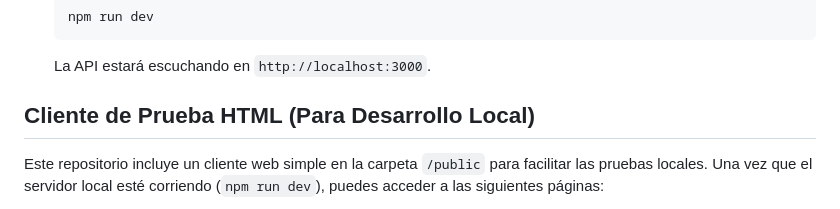
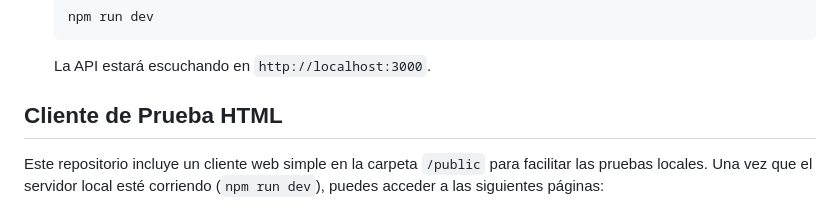
Before and after one commit to duvn-dev/gestion-residuos-api, a Markdown page: README.md, the part around the change. GitHub-like rendering.

````diff
--- a/README.md
+++ b/README.md
@@ -85,7 +85,7 @@ Las siguientes instrucciones son para levantar un entorno de desarrollo local si
     ```
     La API estará escuchando en `http://localhost:3000`.
 
-## Cliente de Prueba HTML (Para Desarrollo Local)
+## Cliente de Prueba HTML
 
 Este repositorio incluye un cliente web simple en la carpeta `/public` para facilitar las pruebas locales. Una vez que el servidor local esté corriendo (`npm run dev`), puedes acceder a las siguientes páginas:
 
````
